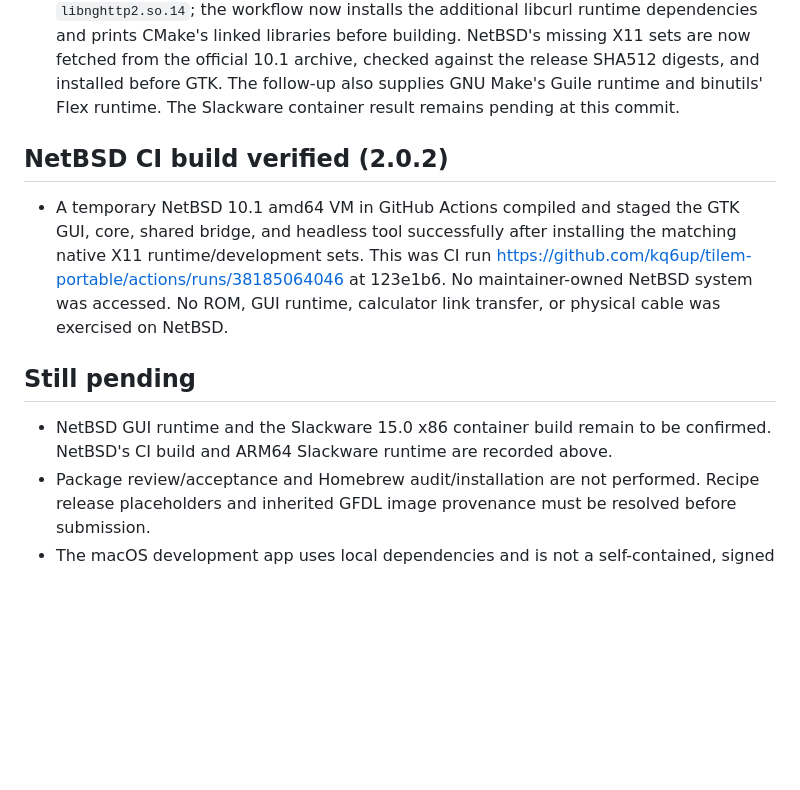
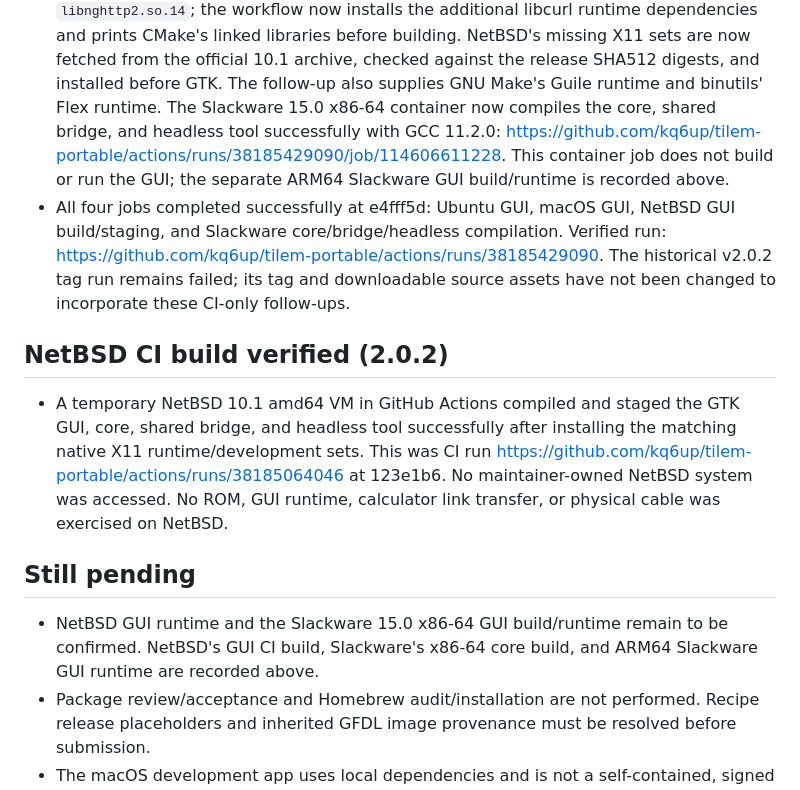
Before and after one commit to kq6up/tilem-portable, a Markdown page: docs/STATUS.md, the part around the change. Drawn GitHub-style; blank space fills up the shorter version.

Commit message:
Record all four successful CI builds [skip ci]

```diff
--- a/docs/STATUS.md
+++ b/docs/STATUS.md
@@ -128,7 +128,16 @@ this macOS machine when integrating the patch.
   NetBSD's missing X11 sets are now fetched from the official 10.1 archive,
   checked against the release SHA512 digests, and installed before GTK.
   The follow-up also supplies GNU Make's Guile runtime and binutils' Flex
-  runtime. The Slackware container result remains pending at this commit.
+  runtime. The Slackware 15.0 x86-64 container now compiles the core, shared
+  bridge, and headless tool successfully with GCC 11.2.0:
+  https://github.com/kq6up/tilem-portable/actions/runs/38185429090/job/114606611228.
+  This container job does not build or run the GUI; the separate ARM64
+  Slackware GUI build/runtime is recorded above.
+* All four jobs completed successfully at e4fff5d: Ubuntu GUI, macOS GUI,
+  NetBSD GUI build/staging, and Slackware core/bridge/headless compilation.
+  Verified run: https://github.com/kq6up/tilem-portable/actions/runs/38185429090.
+  The historical v2.0.2 tag run remains failed; its tag and downloadable source
+  assets have not been changed to incorporate these CI-only follow-ups.
 
 ## NetBSD CI build verified (2.0.2)
 
@@ -141,8 +150,9 @@ this macOS machine when integrating the patch.
 
 ## Still pending
 
-* NetBSD GUI runtime and the Slackware 15.0 x86 container build remain to be
-  confirmed. NetBSD's CI build and ARM64 Slackware runtime are recorded above.
+* NetBSD GUI runtime and the Slackware 15.0 x86-64 GUI build/runtime remain to
+  be confirmed. NetBSD's GUI CI build, Slackware's x86-64 core build, and ARM64
+  Slackware GUI runtime are recorded above.
 * Package review/acceptance and Homebrew audit/installation are not performed.
   Recipe release placeholders and inherited GFDL image
   provenance must be resolved before submission.
```
